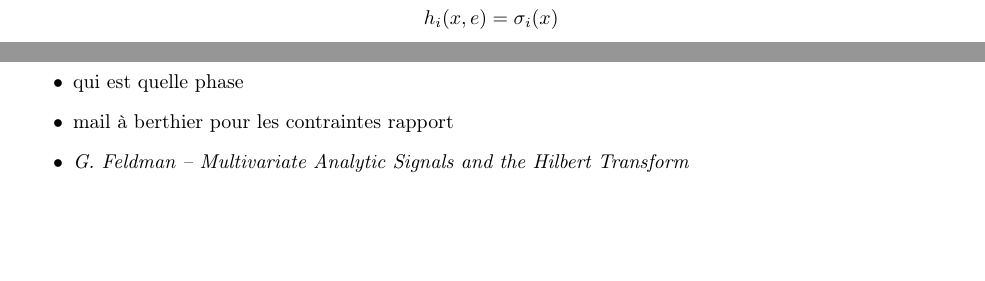
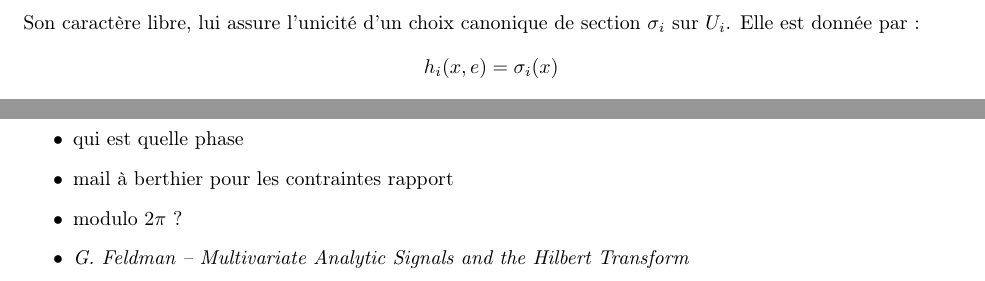
Before and after one commit to GregoireDoat/StageM2, a LaTeX document (Mémoire.tex): two parts of pages 22 and 28 of 30 before the commit and two parts of pages 23 and 40 of 42 after it, joined at a grey line, cut at the place of the change, the shorter picture padded with empty space. Compiled offline with pdfLaTeX.

Commit message:
ca arrive fort

```diff
--- a/Mémoire.tex
+++ b/Mémoire.tex
@@ -202,6 +202,7 @@ $[...]$%L'objectif de ce mémoire est alors de résumer les résultats et interp
 \begin{itemize}
 	\item qui est quelle phase
 	\item mail à berthier pour les contraintes rapport
+	\item modulo $2\pi$ ?
 	\item \textit{G. Feldman – Multivariate Analytic Signals and the Hilbert Transform}
 \end{itemize}
 
```
Also changed, not shown: Mémoire.pdf, Mémoire.tex (2 more changed lines).
